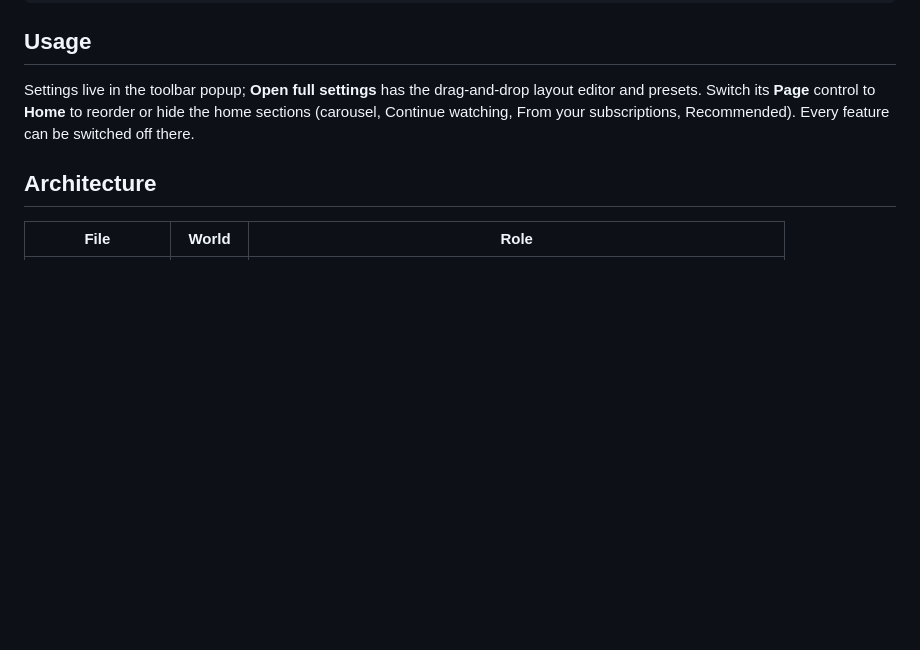
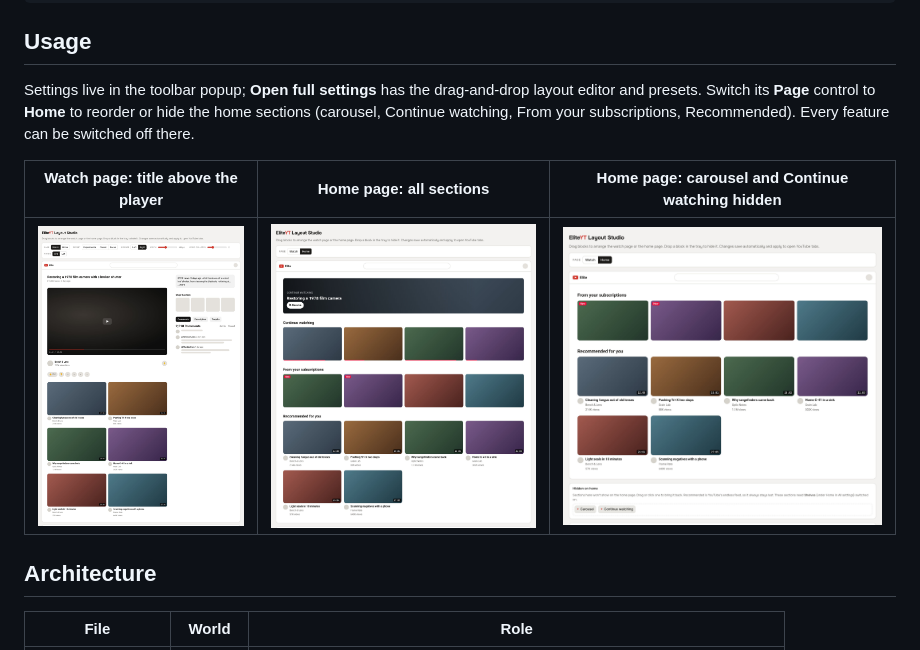
Before and after one commit to Dronzer-Studios/eliteyt, a Markdown page: README.md, the part around the change. Rendered like a GitHub page; pictures changed too: docs/img/studio-home-hidden.jpg (added), docs/img/studio-home.jpg (added), docs/img/studio-watch-title-above.jpg (added); blank space fills up the shorter version.

Commit message:
docs: add Layout Studio screenshots for the watch and home layouts

```diff
--- a/README.md
+++ b/README.md
@@ -41,6 +41,10 @@ npx web-ext build                # zip in web-ext-artifacts/, ready for AMO
 
 Settings live in the toolbar popup; **Open full settings** has the drag-and-drop layout editor and presets. Switch its **Page** control to **Home** to reorder or hide the home sections (carousel, Continue watching, From your subscriptions, Recommended). Every feature can be switched off there.
 
+| Watch page: title above the player | Home page: all sections | Home page: carousel and Continue watching hidden |
+|---|---|---|
+| ![Layout Studio, watch page with the title above the player](docs/img/studio-watch-title-above.jpg) | ![Layout Studio, home page sections](docs/img/studio-home.jpg) | ![Layout Studio, home page with two sections hidden](docs/img/studio-home-hidden.jpg) |
+
 ## Architecture
 
 | File | World | Role |
```
